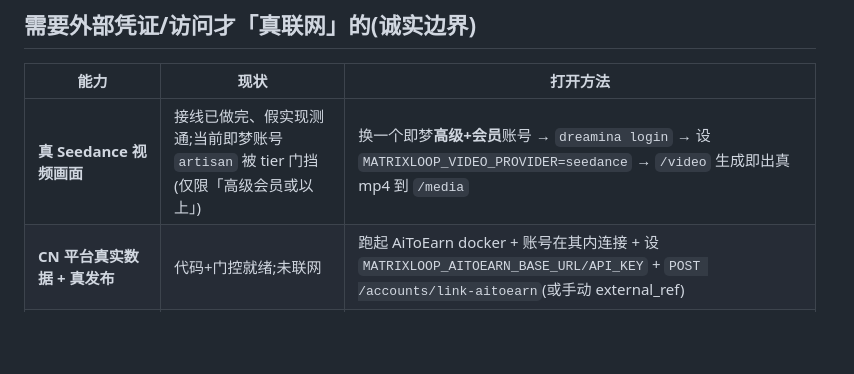
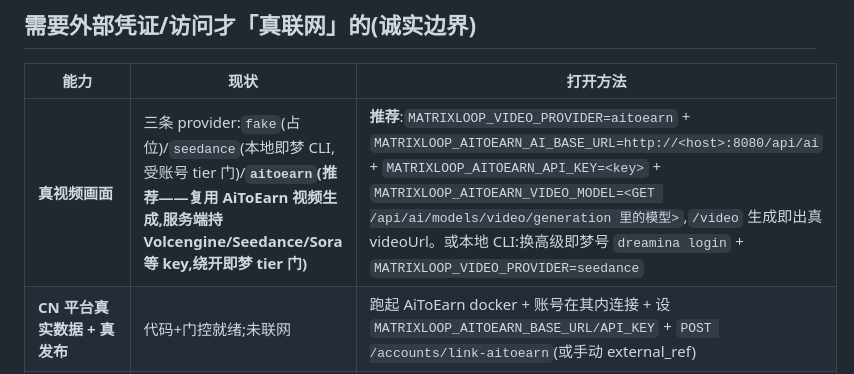
Before and after one commit to lumos-tiamo/matrix-loop, a Markdown page: docs/DELIVERY.md, the part around the change. Rendered like a GitHub page; blank space fills up the shorter version.

Commit message:
docs(delivery): video provider = fake|seedance|aitoearn; aitoearn recommended (reuses AiToEarn video-gen, no tier gate)
Co-Authored-By: Claude Opus 4.8 (1M context) <noreply@anthropic.com>

```diff
--- a/docs/DELIVERY.md
+++ b/docs/DELIVERY.md
@@ -30,7 +30,7 @@ MatrixLoop 是多平台矩阵账号的**自我修正 Loop + 内容生产流水
 
 | 能力 | 现状 | 打开方法 |
 |---|---|---|
-| **真 Seedance 视频画面** | 接线已做完、假实现测通;当前即梦账号 `artisan` 被 tier 门挡(仅限「高级会员或以上」) | 换一个即梦**高级+会员**账号 → `dreamina login` → 设 `MATRIXLOOP_VIDEO_PROVIDER=seedance` → `/video` 生成即出真 mp4 到 `/media` |
+| **真视频画面** | 三条 provider:`fake`(占位)/`seedance`(本地即梦 CLI,受账号 tier 门)/**`aitoearn`(推荐——复用 AiToEarn 视频生成,服务端持 Volcengine/Seedance/Sora 等 key,绕开即梦 tier 门)** | **推荐**:`MATRIXLOOP_VIDEO_PROVIDER=aitoearn` + `MATRIXLOOP_AITOEARN_AI_BASE_URL=http://<host>:8080/api/ai` + `MATRIXLOOP_AITOEARN_API_KEY=<key>` + `MATRIXLOOP_AITOEARN_VIDEO_MODEL=<GET /api/ai/models/video/generation 里的模型>`,`/video` 生成即出真 videoUrl。或本地 CLI:换高级即梦号 `dreamina login` + `MATRIXLOOP_VIDEO_PROVIDER=seedance` |
 | **CN 平台真实数据 + 真发布** | 代码+门控就绪;未联网 | 跑起 AiToEarn docker + 账号在其内连接 + 设 `MATRIXLOOP_AITOEARN_BASE_URL/API_KEY` + `POST /accounts/link-aitoearn`(或手动 external_ref) |
 | **X / YouTube / Instagram 真实数据** | 连接器就绪 | 设 `MATRIXLOOP_X_BEARER_TOKEN` / `MATRIXLOOP_YOUTUBE_API_KEY` / `MATRIXLOOP_INSTAGRAM_TOKEN`+`_BUSINESS_ID` |
 
```
